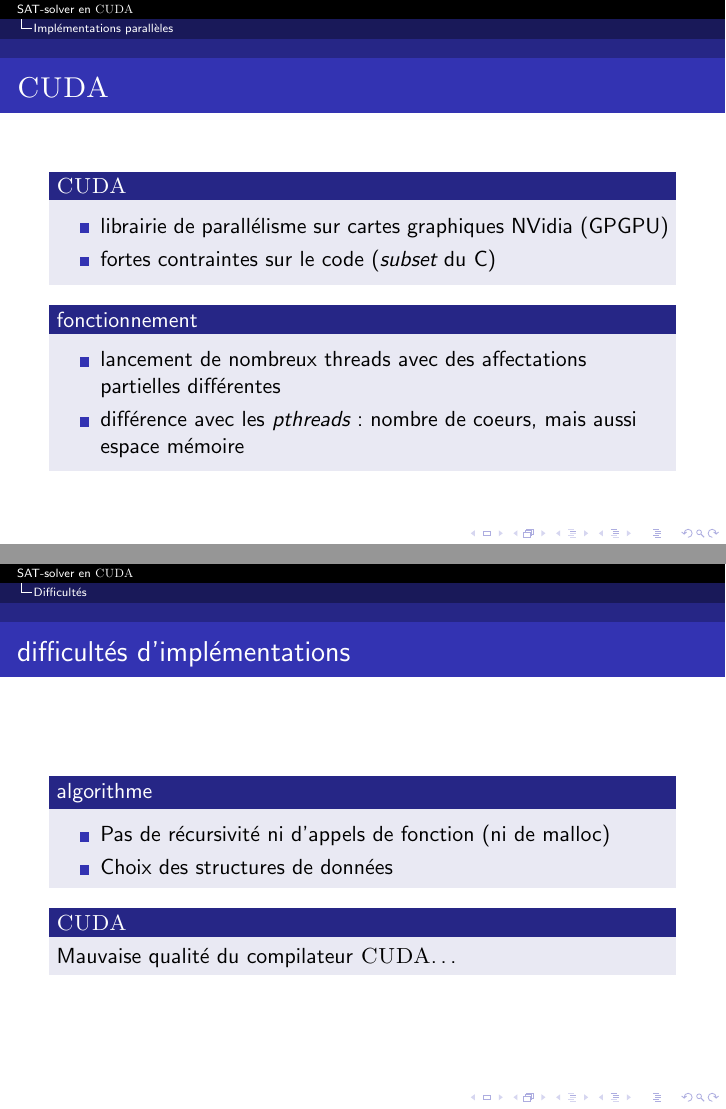
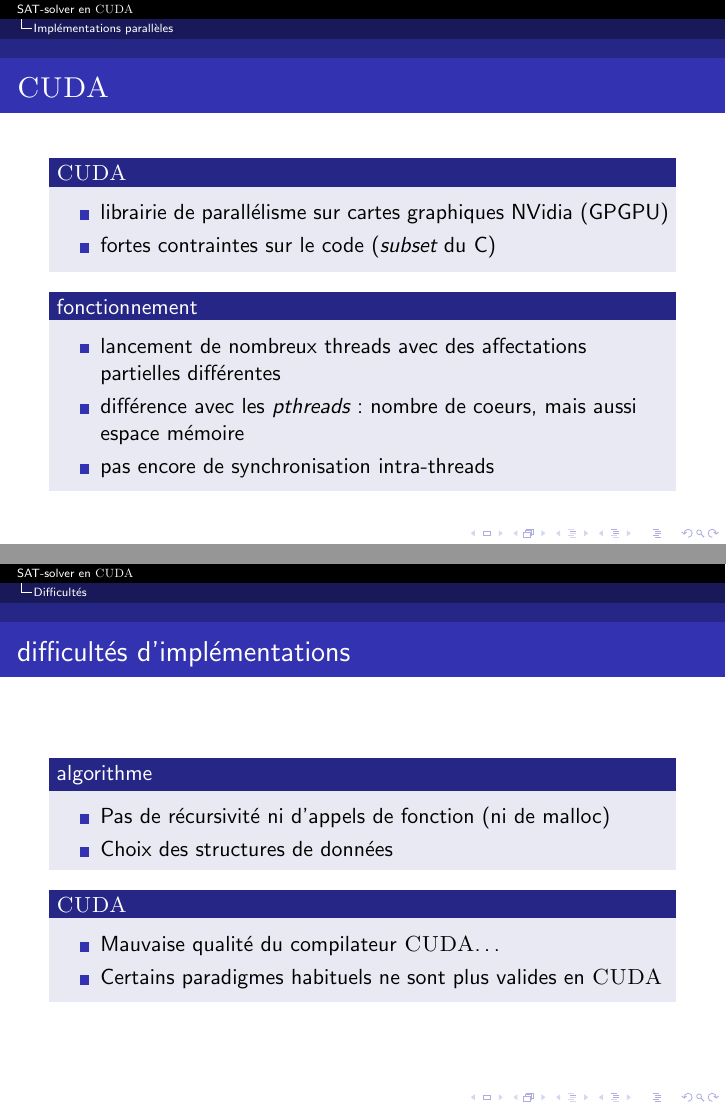
Before and after one commit to c-cube/abrasatcuda, LaTeX slides (doc/soutenance.tex): pages 17 and 21 of 23, joined at a grey line. Compiled offline with pdfLaTeX.

Commit message:
modif de cuda :o
git-svn-id: http://abrasatcuda.googlecode.com/svn/trunk@198 34a82d08-26cd-11df-8a64-89189411362a

```diff
--- a/doc/soutenance.tex
+++ b/doc/soutenance.tex
@@ -214,6 +214,7 @@
 \begin{itemize}
     \item lancement de nombreux threads avec des affectations partielles différentes
     \item différence avec les \emph{pthreads} : nombre de coeurs, mais aussi espace mémoire
+    \item pas encore de synchronisation intra-threads
 \end{itemize}
 \end{block}
 \end{frame}
@@ -262,7 +263,10 @@
 \pause
 
 \begin{block}{\cuda}
-    Mauvaise qualité du compilateur \cuda{}\ldots{}
+\begin{itemize}
+    \item Mauvaise qualité du compilateur \cuda{}\ldots{}
+    \item Certains paradigmes habituels ne sont plus valides en \cuda
+\end{itemize}
 \end{block}
 
 \end{frame}
```
